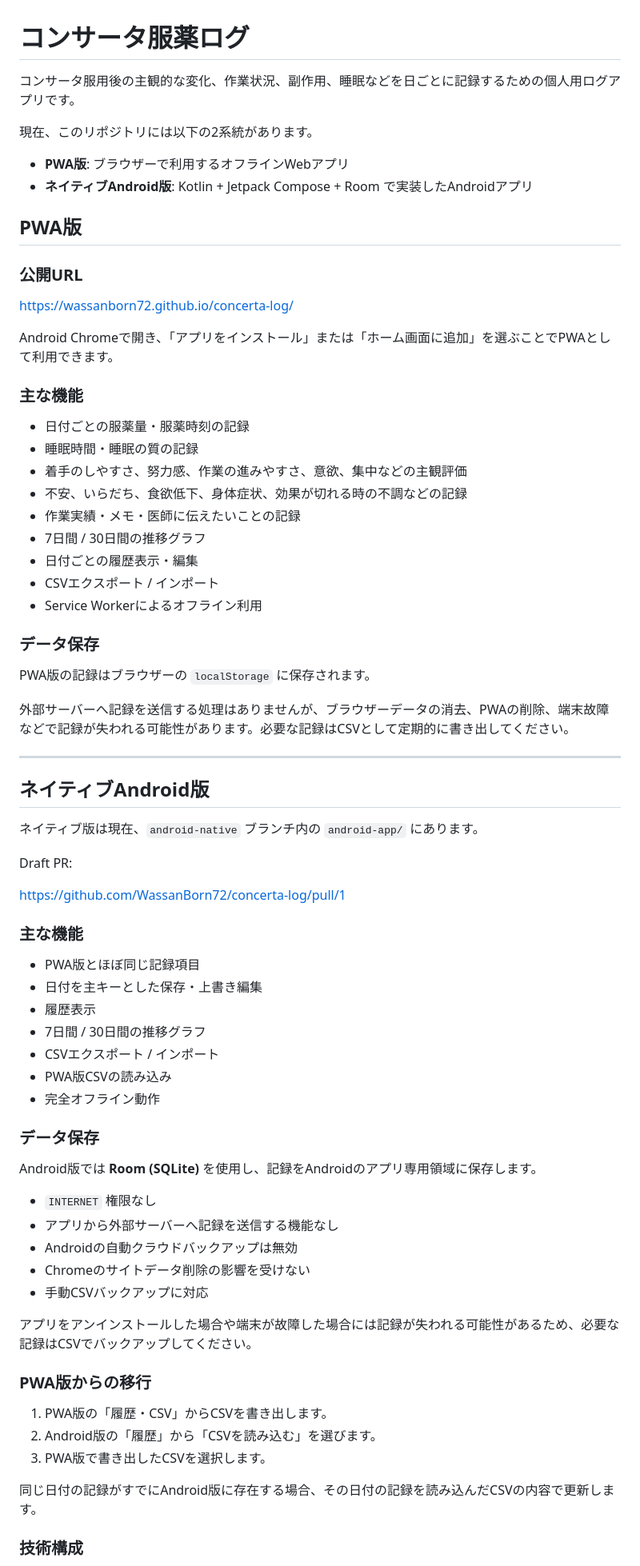
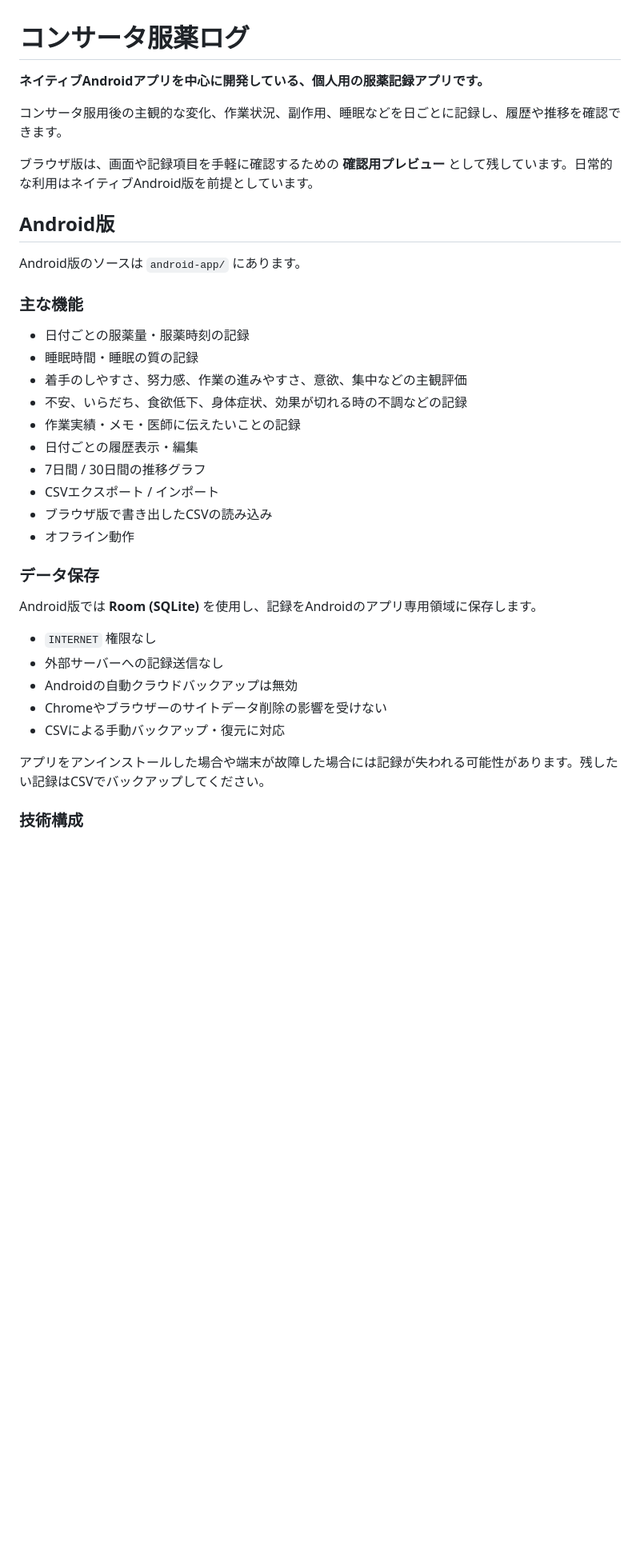
Before and after one commit to WassanBorn72/concerta-log, a Markdown page: README.md, the part around one of its changes. Shown at 80% size. Rendered like a GitHub page; blank space fills up the shorter version.

Commit message:
Make native Android app the primary repository focus

```diff
--- a/README.md
+++ b/README.md
@@ -1,19 +1,14 @@
 # コンサータ服薬ログ
 
-コンサータ服用後の主観的な変化、作業状況、副作用、睡眠などを日ごとに記録するための個人用ログアプリです。
+**ネイティブAndroidアプリを中心に開発している、個人用の服薬記録アプリです。**
 
-現在、このリポジトリには以下の2系統があります。
+コンサータ服用後の主観的な変化、作業状況、副作用、睡眠などを日ごとに記録し、履歴や推移を確認できます。
 
-- **PWA版**: ブラウザーで利用するオフラインWebアプリ
-- **ネイティブAndroid版**: Kotlin + Jetpack Compose + Room で実装したAndroidアプリ
+ブラウザ版は、画面や記録項目を手軽に確認するための **確認用プレビュー** として残しています。日常的な利用はネイティブAndroid版を前提としています。
 
-## PWA版
+## Android版
 
-### 公開URL
-
-https://wassanborn72.github.io/concerta-log/
-
-Android Chromeで開き、「アプリをインストール」または「ホーム画面に追加」を選ぶことでPWAとして利用できます。
+Android版のソースは `android-app/` にあります。
 
 ### 主な機能
 
@@ -22,56 +17,23 @@ Android Chromeで開き、「アプリをインストール」または「ホー
 - 着手のしやすさ、努力感、作業の進みやすさ、意欲、集中などの主観評価
 - 不安、いらだち、食欲低下、身体症状、効果が切れる時の不調などの記録
 - 作業実績・メモ・医師に伝えたいことの記録
-- 7日間 / 30日間の推移グラフ
 - 日付ごとの履歴表示・編集
-- CSVエクスポート / インポート
-- Service Workerによるオフライン利用
-
-### データ保存
-
-PWA版の記録はブラウザーの `localStorage` に保存されます。
-
-外部サーバーへ記録を送信する処理はありませんが、ブラウザーデータの消去、PWAの削除、端末故障などで記録が失われる可能性があります。必要な記録はCSVとして定期的に書き出してください。
-
----
-
-## ネイティブAndroid版
-
-ネイティブ版は現在、`android-native` ブランチ内の `android-app/` にあります。
-
-Draft PR:
-
-https://github.com/WassanBorn72/concerta-log/pull/1
-
-### 主な機能
-
-- PWA版とほぼ同じ記録項目
-- 日付を主キーとした保存・上書き編集
-- 履歴表示
 - 7日間 / 30日間の推移グラフ
 - CSVエクスポート / インポート
-- PWA版CSVの読み込み
-- 完全オフライン動作
+- ブラウザ版で書き出したCSVの読み込み
+- オフライン動作
 
 ### データ保存
 
 Android版では **Room (SQLite)** を使用し、記録をAndroidのアプリ専用領域に保存します。
 
 - `INTERNET` 権限なし
-- アプリから外部サーバーへ記録を送信する機能なし
+- 外部サーバーへの記録送信なし
 - Androidの自動クラウドバックアップは無効
-- Chromeのサイトデータ削除の影響を受けない
-- 手動CSVバックアップに対応
+- Chromeやブラウザーのサイトデータ削除の影響を受けない
+- CSVによる手動バックアップ・復元に対応
 
-アプリをアンインストールした場合や端末が故障した場合には記録が失われる可能性があるため、必要な記録はCSVでバックアップしてください。
-
-### PWA版からの移行
-
-1. PWA版の「履歴・CSV」からCSVを書き出します。
-2. Android版の「履歴」から「CSVを読み込む」を選びます。
-3. PWA版で書き出したCSVを選択します。
-
-同じ日付の記録がすでにAndroid版に存在する場合、その日付の記録を読み込んだCSVの内容で更新します。
+アプリをアンインストールした場合や端末が故障した場合には記録が失われる可能性があります。残したい記録はCSVでバックアップしてください。
 
 ### 技術構成
 
```
Also changed, not shown: other parts of README.md (+38 -9 lines).
